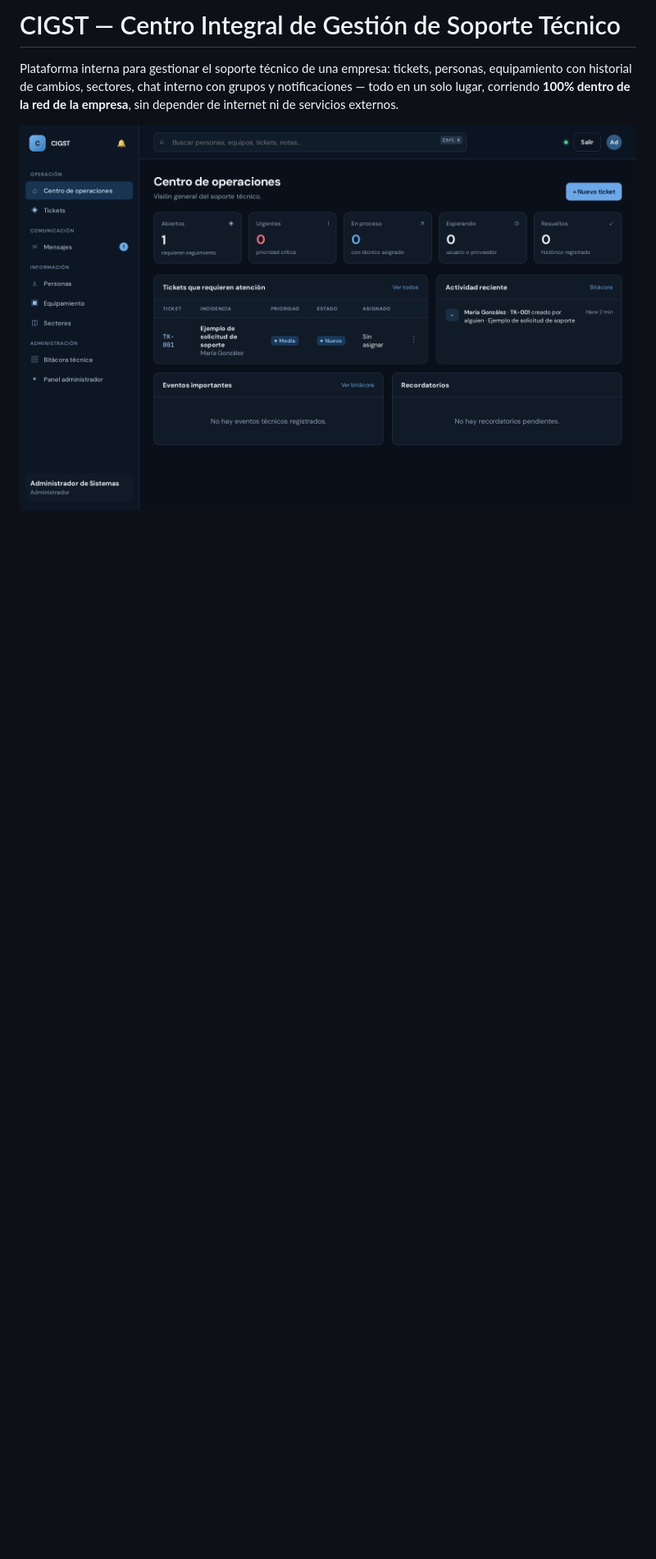
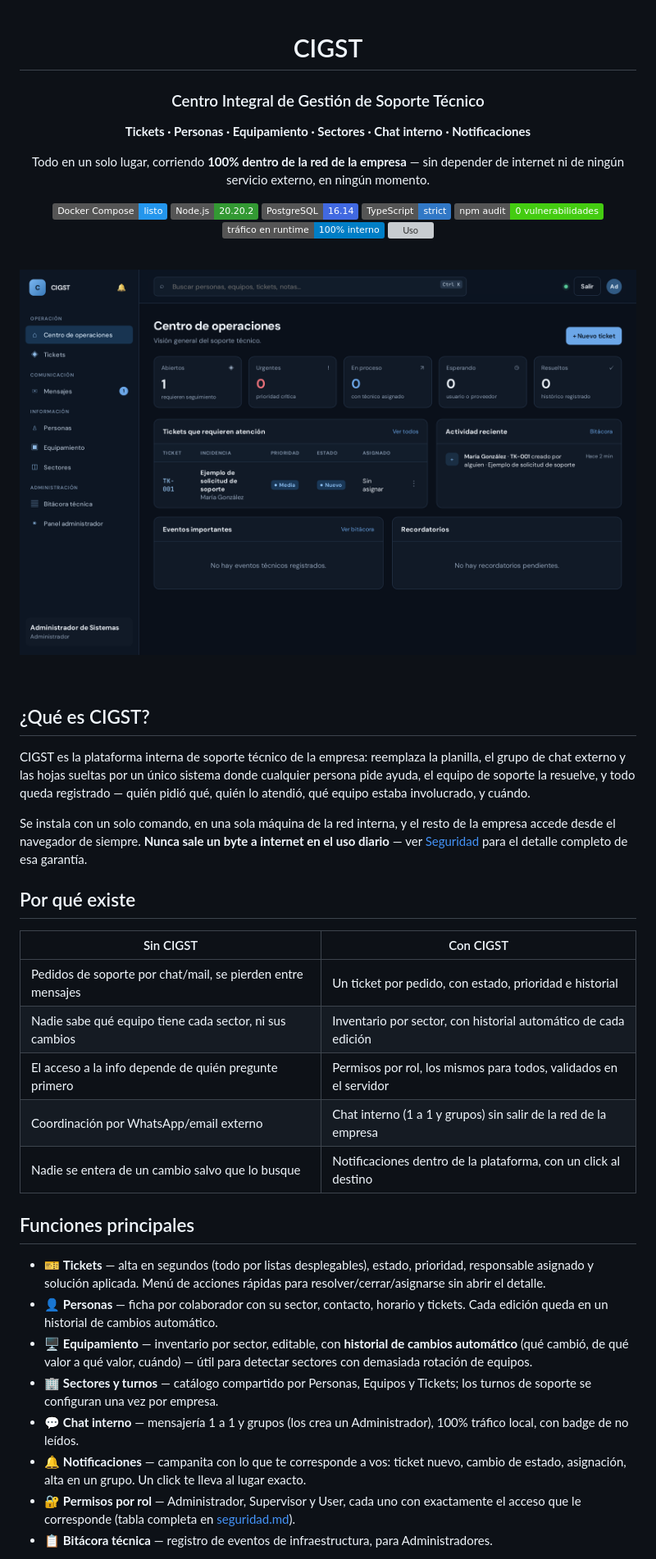
Before and after one commit to LucD3c/CIGST, a Markdown page: README.md, the part around one of its changes. Shown at 82% size. Rendered like a GitHub page; badges without logos; blank space fills up the shorter version; grey boxes are pictures that could not be loaded.

```diff
--- a/README.md
+++ b/README.md
@@ -1,9 +1,74 @@
-# CIGST — Centro Integral de Gestión de Soporte Técnico
+<div align="center">
 
-Plataforma interna para gestionar el soporte técnico de una empresa:
-tickets, personas, equipamiento con historial de cambios, sectores, chat
-interno con grupos y notificaciones — todo en un solo lugar, corriendo
-**100% dentro de la red de la empresa**, sin depender de internet ni de
-servicios externos.
+# CIGST
+### Centro Integral de Gestión de Soporte Técnico
 
-![Centro de operaciones de CIGST](docs/img/centro-de-operaciones.png)
+**Tickets · Personas · Equipamiento · Sectores · Chat interno · Notificaciones**
+
+Todo en un solo lugar, corriendo **100% dentro de la red de la empresa** —
+sin depender de internet ni de ningún servicio externo, en ningún momento.
+
+[![Docker Compose](https://img.shields.io/badge/Docker%20Compose-listo-2496ED?logo=docker&logoColor=white)](docker-compose.yml)
+[![Node.js](https://img.shields.io/badge/Node.js-20.20.2-339933?logo=node.js&logoColor=white)](backend/Dockerfile)
+[![PostgreSQL](https://img.shields.io/badge/PostgreSQL-16.14-4169E1?logo=postgresql&logoColor=white)](docker-compose.yml)
+[![TypeScript](https://img.shields.io/badge/TypeScript-strict-3178C6?logo=typescript&logoColor=white)](backend/tsconfig.json)
+[![npm audit](https://img.shields.io/badge/npm%20audit-0%20vulnerabilidades-brightgreen)](docs/seguridad.md)
+[![Sin llamadas externas](https://img.shields.io/badge/tráfico%20en%20runtime-100%25%20interno-informational)](docs/seguridad.md)
+[![Uso](https://img.shields.io/badge/uso-interno%20%2F%20privado-lightgrey)](#)
+
+</div>
+
+<br>
+
+<p align="center">
+  <img src="docs/img/centro-de-operaciones.png" alt="Centro de operaciones de CIGST" width="850">
+</p>
+
+<br>
+
+## ¿Qué es CIGST?
+
+CIGST es la plataforma interna de soporte técnico de la empresa: reemplaza
+la planilla, el grupo de chat externo y las hojas sueltas por un único
+sistema donde cualquier persona pide ayuda, el equipo de soporte la
+resuelve, y todo queda registrado — quién pidió qué, quién lo atendió, qué
+equipo estaba involucrado, y cuándo.
+
+Se instala con un solo comando, en una sola máquina de la red interna, y el
+resto de la empresa accede desde el navegador de siempre. **Nunca sale un
+byte a internet en el uso diario** — ver [Seguridad](docs/seguridad.md) para
+el detalle completo de esa garantía.
+
+## Por qué existe
+
+| Sin CIGST | Con CIGST |
+| --- | --- |
+| Pedidos de soporte por chat/mail, se pierden entre mensajes | Un ticket por pedido, con estado, prioridad e historial |
+| Nadie sabe qué equipo tiene cada sector, ni sus cambios | Inventario por sector, con historial automático de cada edición |
+| El acceso a la info depende de quién pregunte primero | Permisos por rol, los mismos para todos, validados en el servidor |
+| Coordinación por WhatsApp/email externo | Chat interno (1 a 1 y grupos) sin salir de la red de la empresa |
+| Nadie se entera de un cambio salvo que lo busque | Notificaciones dentro de la plataforma, con un click al destino |
+
+## Funciones principales
+
+- 🎫 **Tickets** — alta en segundos (todo por listas desplegables), estado,
+  prioridad, responsable asignado y solución aplicada. Menú de acciones
+  rápidas para resolver/cerrar/asignarse sin abrir el detalle.
+- 👤 **Personas** — ficha por colaborador con su sector, contacto, horario y
+  tickets. Cada edición queda en un historial de cambios automático.
+- 🖥️ **Equipamiento** — inventario por sector, editable, con **historial de
+  cambios automático** (qué cambió, de qué valor a qué valor, cuándo) — útil
+  para detectar sectores con demasiada rotación de equipos.
+- 🏢 **Sectores y turnos** — catálogo compartido por Personas, Equipos y
+  Tickets; los turnos de soporte se configuran una vez por empresa.
+- 💬 **Chat interno** — mensajería 1 a 1 y grupos (los crea un
+  Administrador), 100% tráfico local, con badge de no leídos.
+- 🔔 **Notificaciones** — campanita con lo que te corresponde a vos: ticket
+  nuevo, cambio de estado, asignación, alta en un grupo. Un click te lleva
+  al lugar exacto.
+- 🔐 **Permisos por rol** — Administrador, Supervisor y User, cada uno con
+  exactamente el acceso que le corresponde (tabla completa en
+  [seguridad.md](docs/seguridad.md)).
+- 📋 **Bitácora técnica** — registro de eventos de infraestructura, para
+  Administradores.
+
```
Also changed, not shown: other parts of README.md (+72 -30 lines).
